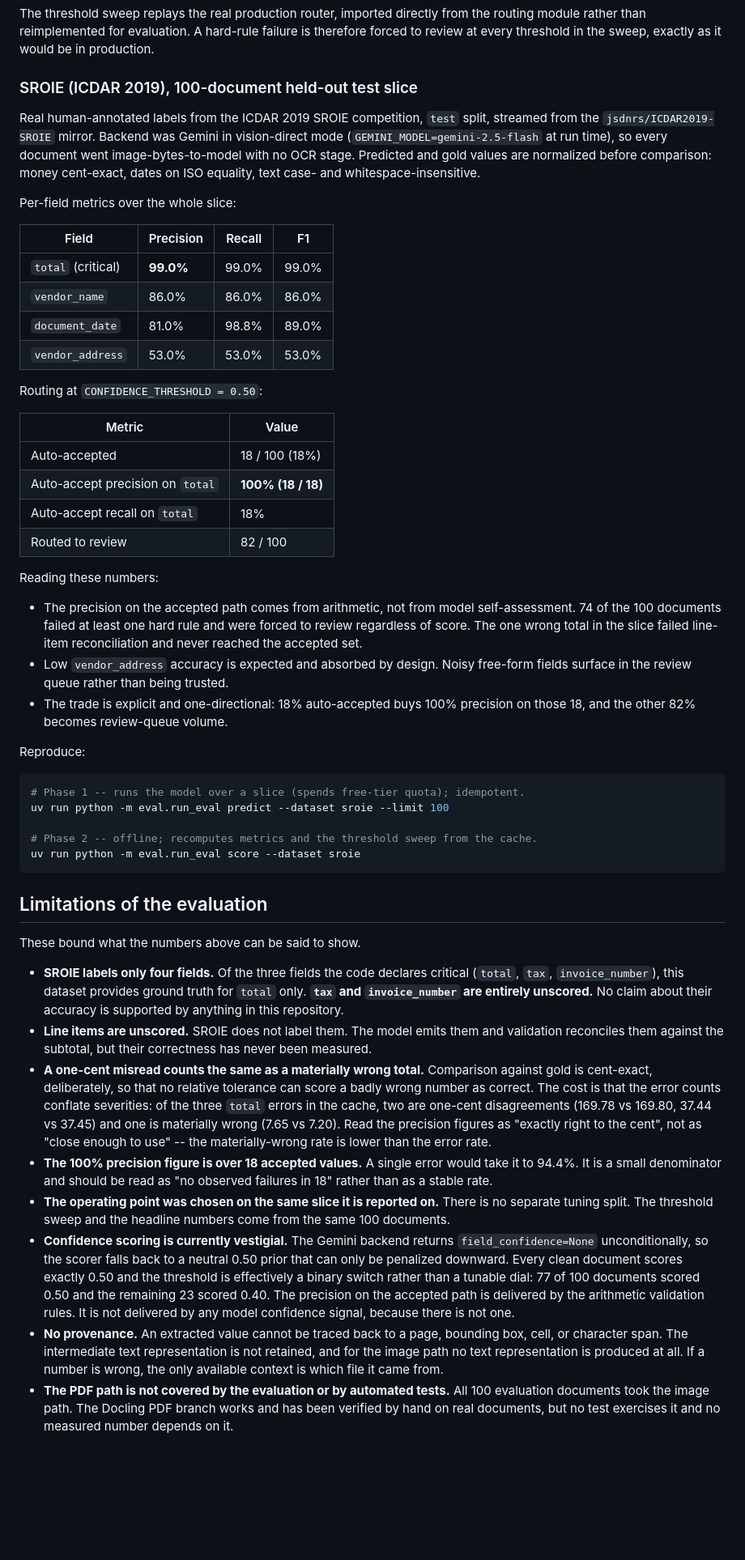
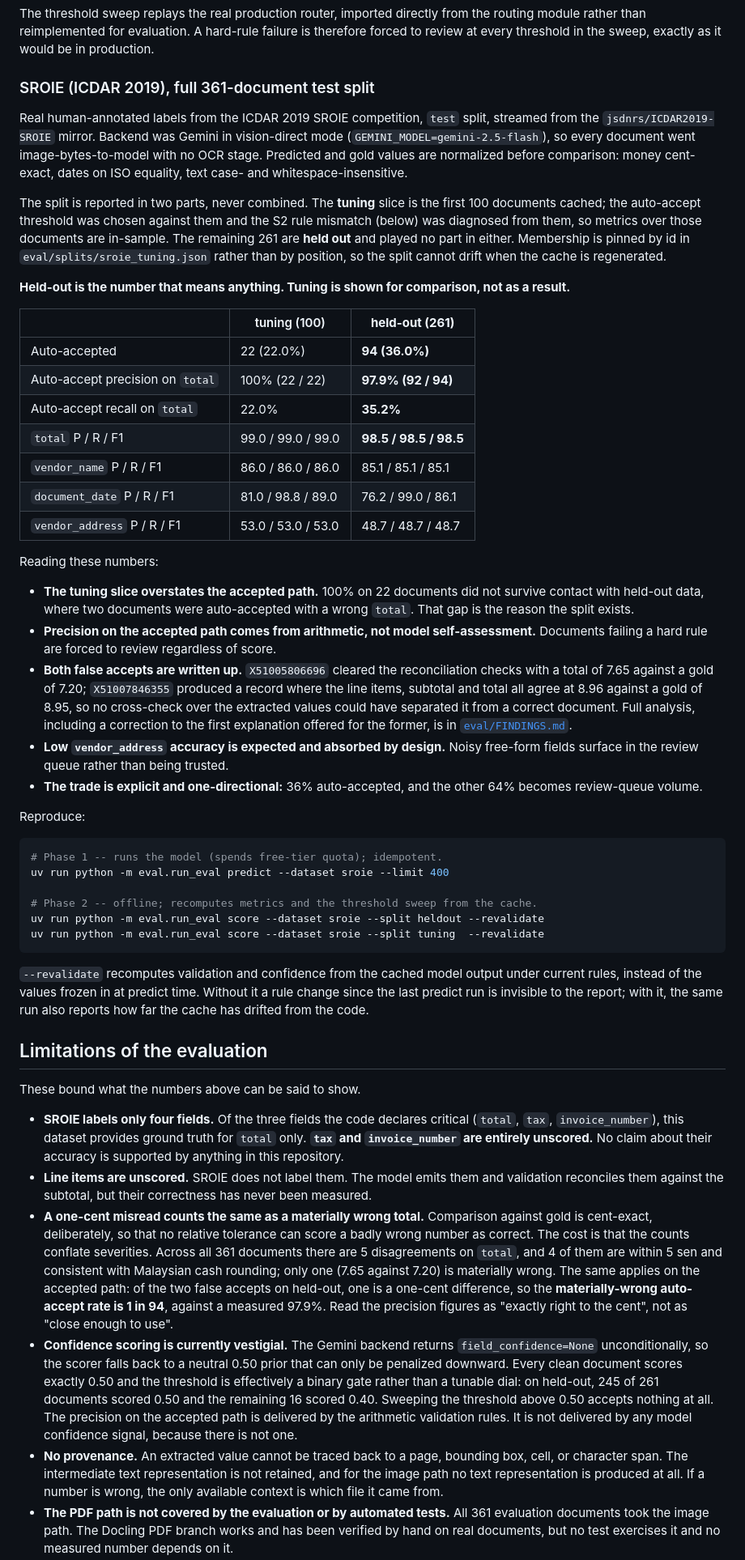
Before and after one commit to kenzychew/DocExtract, a Markdown page: README.md, the part around one of its changes. Shown at 81% size. Rendered like a GitHub page; blank space fills up the shorter version.

Commit message:
docs: report tuning and held-out separately, with the held-out result as headline
The README still carried the original single-slice numbers: 18 of 100
accepted at 100% precision, measured on the same documents the threshold was
fitted to. The test split has since been completed to 361 documents and split
into a pinned 100-document tuning slice and 261 held out, so the honest
headline is now available and it is lower.

Held-out: 94 of 261 auto-accepted (36.0%) at 97.9% precision on total
(92/94). Tuning: 22 of 100 at 100% (22/22), shown for comparison and labelled
in-sample. The gap between them is the argument for having split at all, and
the two false accepts behind it are both written up in eval/FINDINGS.md
rather than summarised away.

Removed three caveats that no longer apply: the small-denominator warning,
the same-slice operating point, and the incomplete-slice note from the quota
outage. Kept and updated the ones that still bind: severity conflation, the
binary gate, no provenance, the unevaluated PDF path, tax and invoice_number
unscored. Added one that was never stated -- the cache records the backend but
not the model identifier, so cache homogeneity rests on configuration rather
than on recorded evidence.

New section on what the autonomous build got wrong: the eval inheriting the
pipeline's relative tolerance, that fix reaching the measurement side but not
the decision side, S2 contradicting its own module's stated policy, and the
threshold being fitted and reported on the same documents. Each was caught by
a human or an adversarial pass, never by the tests the loop wrote, which
passed throughout. Also removes the duplicate telling of the tolerance bug
from Technical challenges.

Every figure verified against a --revalidate run at the current commit.

````diff
--- a/README.md
+++ b/README.md
@@ -49,48 +49,50 @@ Re-scoring, re-tuning, and sweeping the threshold cost zero API calls and can be
 The threshold sweep replays the real production router, imported directly from the routing module rather than reimplemented for evaluation.
 A hard-rule failure is therefore forced to review at every threshold in the sweep, exactly as it would be in production.
 
-### SROIE (ICDAR 2019), 100-document held-out test slice
+### SROIE (ICDAR 2019), full 361-document test split
 
 Real human-annotated labels from the ICDAR 2019 SROIE competition, `test` split, streamed from the `jsdnrs/ICDAR2019-SROIE` mirror.
-Backend was Gemini in vision-direct mode (`GEMINI_MODEL=gemini-2.5-flash` at run time), so every document went image-bytes-to-model with no OCR stage.
+Backend was Gemini in vision-direct mode (`GEMINI_MODEL=gemini-2.5-flash`), so every document went image-bytes-to-model with no OCR stage.
 Predicted and gold values are normalized before comparison: money cent-exact, dates on ISO equality, text case- and whitespace-insensitive.
 
-Per-field metrics over the whole slice:
+The split is reported in two parts, never combined.
+The **tuning** slice is the first 100 documents cached; the auto-accept threshold was chosen against them and the S2 rule mismatch (below) was diagnosed from them, so metrics over those documents are in-sample.
+The remaining 261 are **held out** and played no part in either.
+Membership is pinned by id in `eval/splits/sroie_tuning.json` rather than by position, so the split cannot drift when the cache is regenerated.
 
-| Field | Precision | Recall | F1 |
-|---|---|---|---|
-| `total` (critical) | **99.0%** | 99.0% | 99.0% |
-| `vendor_name` | 86.0% | 86.0% | 86.0% |
-| `document_date` | 81.0% | 98.8% | 89.0% |
-| `vendor_address` | 53.0% | 53.0% | 53.0% |
+**Held-out is the number that means anything. Tuning is shown for comparison, not as a result.**
 
-Routing at `CONFIDENCE_THRESHOLD = 0.50`:
-
-| Metric | Value |
-|---|---|
-| Auto-accepted | 18 / 100 (18%) |
-| Auto-accept precision on `total` | **100% (18 / 18)** |
-| Auto-accept recall on `total` | 18% |
-| Routed to review | 82 / 100 |
+| | tuning (100) | **held-out (261)** |
+|---|---|---|
+| Auto-accepted | 22 (22.0%) | **94 (36.0%)** |
+| Auto-accept precision on `total` | 100% (22 / 22) | **97.9% (92 / 94)** |
+| Auto-accept recall on `total` | 22.0% | **35.2%** |
+| `total` P / R / F1 | 99.0 / 99.0 / 99.0 | **98.5 / 98.5 / 98.5** |
+| `vendor_name` P / R / F1 | 86.0 / 86.0 / 86.0 | 85.1 / 85.1 / 85.1 |
+| `document_date` P / R / F1 | 81.0 / 98.8 / 89.0 | 76.2 / 99.0 / 86.1 |
+| `vendor_address` P / R / F1 | 53.0 / 53.0 / 53.0 | 48.7 / 48.7 / 48.7 |
 
 Reading these numbers:
 
-- The precision on the accepted path comes from arithmetic, not from model self-assessment.
-  74 of the 100 documents failed at least one hard rule and were forced to review regardless of score.
-  The one wrong total in the slice failed line-item reconciliation and never reached the accepted set.
-- Low `vendor_address` accuracy is expected and absorbed by design.
-  Noisy free-form fields surface in the review queue rather than being trusted.
-- The trade is explicit and one-directional: 18% auto-accepted buys 100% precision on those 18, and the other 82% becomes review-queue volume.
+- **The tuning slice overstates the accepted path.** 100% on 22 documents did not survive contact with held-out data, where two documents were auto-accepted with a wrong `total`. That gap is the reason the split exists.
+- **Precision on the accepted path comes from arithmetic, not model self-assessment.** Documents failing a hard rule are forced to review regardless of score.
+- **Both false accepts are written up.** `X51005806696` cleared the reconciliation checks with a total of 7.65 against a gold of 7.20; `X51007846355` produced a record where the line items, subtotal and total all agree at 8.96 against a gold of 8.95, so no cross-check over the extracted values could have separated it from a correct document. Full analysis, including a correction to the first explanation offered for the former, is in [`eval/FINDINGS.md`](eval/FINDINGS.md).
+- **Low `vendor_address` accuracy is expected and absorbed by design.** Noisy free-form fields surface in the review queue rather than being trusted.
+- **The trade is explicit and one-directional:** 36% auto-accepted, and the other 64% becomes review-queue volume.
 
 Reproduce:
 
 ```bash
-# Phase 1 -- runs the model over a slice (spends free-tier quota); idempotent.
-uv run python -m eval.run_eval predict --dataset sroie --limit 100
+# Phase 1 -- runs the model (spends free-tier quota); idempotent.
+uv run python -m eval.run_eval predict --dataset sroie --limit 400
 
 # Phase 2 -- offline; recomputes metrics and the threshold sweep from the cache.
-uv run python -m eval.run_eval score --dataset sroie
+uv run python -m eval.run_eval score --dataset sroie --split heldout --revalidate
+uv run python -m eval.run_eval score --dataset sroie --split tuning  --revalidate
 ```
+
+`--revalidate` recomputes validation and confidence from the cached model output under current rules, instead of the values frozen in at predict time.
+Without it a rule change since the last predict run is invisible to the report; with it, the same run also reports how far the cache has drifted from the code.
 
 ## Limitations of the evaluation
 
@@ -106,20 +108,19 @@ These bound what the numbers above can be said to show.
 - **A one-cent misread counts the same as a materially wrong total.**
   Comparison against gold is cent-exact, deliberately, so that no relative
   tolerance can score a badly wrong number as correct.
-  The cost is that the error counts conflate severities: of the three `total`
-  errors in the cache, two are one-cent disagreements (169.78 vs 169.80, 37.44
-  vs 37.45) and one is materially wrong (7.65 vs 7.20).
+  The cost is that the counts conflate severities.
+  Across all 361 documents there are 5 disagreements on `total`, and 4 of them
+  are within 5 sen and consistent with Malaysian cash rounding; only one
+  (7.65 against 7.20) is materially wrong.
+  The same applies on the accepted path: of the two false accepts on held-out,
+  one is a one-cent difference, so the **materially-wrong auto-accept rate is
+  1 in 94**, against a measured 97.9%.
   Read the precision figures as "exactly right to the cent", not as "close
-  enough to use" -- the materially-wrong rate is lower than the error rate.
-- **The 100% precision figure is over 18 accepted values.**
-  A single error would take it to 94.4%.
-  It is a small denominator and should be read as "no observed failures in 18" rather than as a stable rate.
-- **The operating point was chosen on the same slice it is reported on.**
-  There is no separate tuning split.
-  The threshold sweep and the headline numbers come from the same 100 documents.
+  enough to use".
 - **Confidence scoring is currently vestigial.**
   The Gemini backend returns `field_confidence=None` unconditionally, so the scorer falls back to a neutral 0.50 prior that can only be penalized downward.
-  Every clean document scores exactly 0.50 and the threshold is effectively a binary switch rather than a tunable dial: 77 of 100 documents scored 0.50 and the remaining 23 scored 0.40.
+  Every clean document scores exactly 0.50 and the threshold is effectively a binary gate rather than a tunable dial: on held-out, 245 of 261 documents scored 0.50 and the remaining 16 scored 0.40.
+  Sweeping the threshold above 0.50 accepts nothing at all.
   The precision on the accepted path is delivered by the arithmetic validation rules.
   It is not delivered by any model confidence signal, because there is not one.
 - **No provenance.**
@@ -127,5 +128,5 @@ These bound what the numbers above can be said to show.
   The intermediate text representation is not retained, and for the image path no text representation is produced at all.
   If a number is wrong, the only available context is which file it came from.
 - **The PDF path is not covered by the evaluation or by automated tests.**
-  All 100 evaluation documents took the image path.
+  All 361 evaluation documents took the image path.
   The Docling PDF branch works and has been verified by hand on real documents, but no test exercises it and no measured number depends on it.
````
Also changed, not shown: other parts of README.md (+38 -5 lines).
